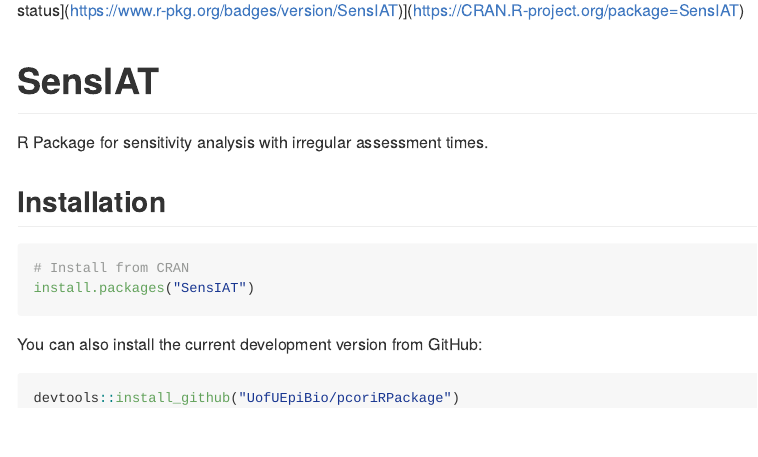
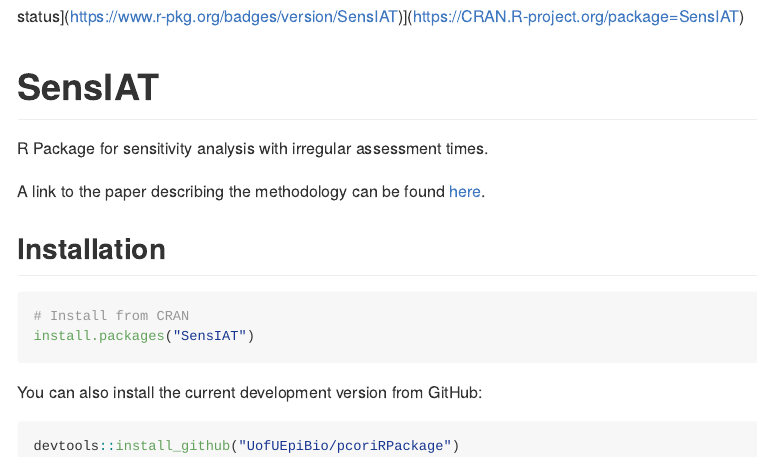
Before and after one commit to UofUEpiBio/SensIAT, an R Markdown document (README.Rmd): the page in a window 1100 px wide, from its top. Rendered offline with R 4.5, knitr and Pandoc, with nearby package versions; badge pictures from the web are left out.

Commit message:
Update README.Rmd

```diff
--- a/README.Rmd
+++ b/README.Rmd
@@ -12,7 +12,7 @@
 
 R Package for sensitivity analysis with irregular assessment times.
 
-
+A link to the paper describing the methodology can be found [here](https://arxiv.org/abs/2204.11979).
 
 ## Installation
 
```
